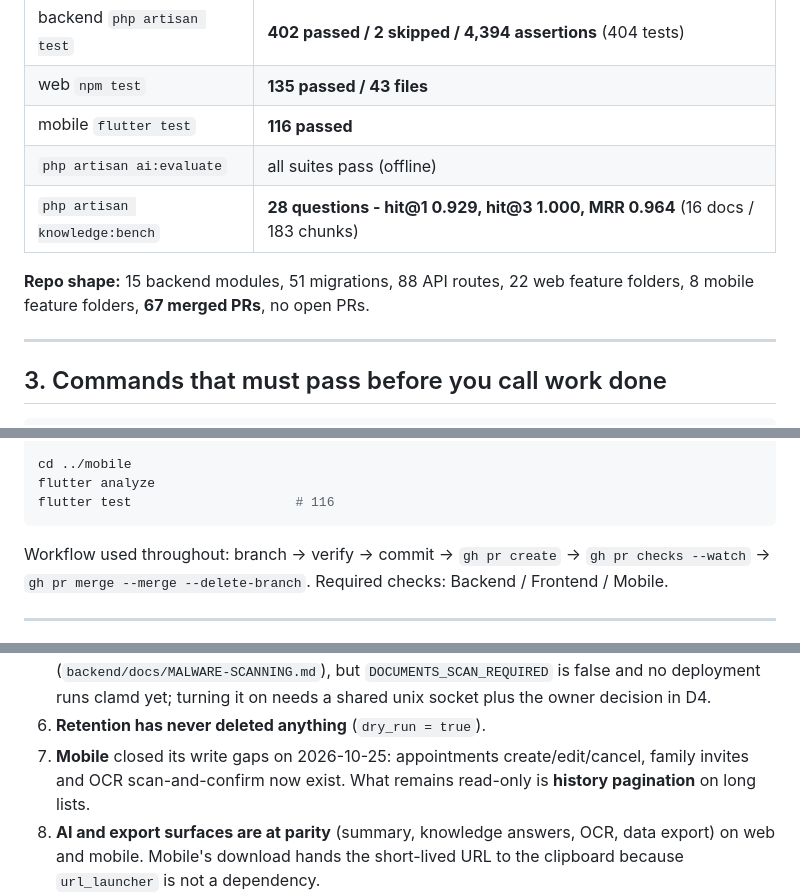
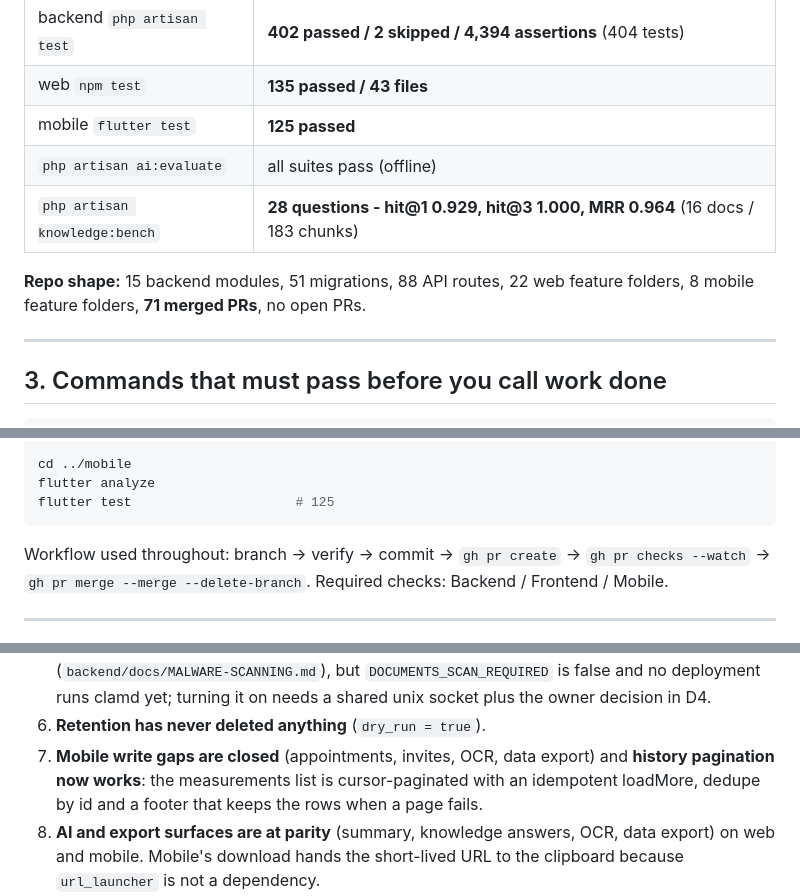
Before and after one commit to BB5123/lucky-care-plus-v1, a Markdown page: PROJECT-STATE.md, 3 parts joined by grey strips. GitHub-like rendering.

Commit message:
docs: state after the pagination round

````diff
--- a/PROJECT-STATE.md
+++ b/PROJECT-STATE.md
@@ -40,12 +40,12 @@ Design authority, in order: `.ai/00-CONSTITUTION.md` -> `docs/baseline-v1.0.0/*`
 |---|---|
 | backend `php artisan test` | **402 passed / 2 skipped / 4,394 assertions** (404 tests) |
 | web `npm test` | **135 passed / 43 files** |
-| mobile `flutter test` | **116 passed** |
+| mobile `flutter test` | **125 passed** |
 | `php artisan ai:evaluate` | all suites pass (offline) |
 | `php artisan knowledge:bench` | **28 questions - hit@1 0.929, hit@3 1.000, MRR 0.964** (16 docs / 183 chunks) |
 
 **Repo shape:** 15 backend modules, 51 migrations, 88 API routes, 22 web feature folders,
-8 mobile feature folders, **67 merged PRs**, no open PRs.
+8 mobile feature folders, **71 merged PRs**, no open PRs.
 
 ---
 
@@ -70,7 +70,7 @@ npx prettier --check "src/**/*.{ts,html,css}"
 
 cd ../mobile
 flutter analyze
-flutter test                     # 116
+flutter test                     # 125
 ```
 
 Workflow used throughout: branch -> verify -> commit -> `gh pr create` -> `gh pr checks --watch` ->
@@ -130,8 +130,9 @@ Workflow used throughout: branch -> verify -> commit -> `gh pr create` -> `gh pr
    (`backend/docs/MALWARE-SCANNING.md`), but `DOCUMENTS_SCAN_REQUIRED` is false and no deployment runs
    clamd yet; turning it on needs a shared unix socket plus the owner decision in D4.
 6. **Retention has never deleted anything** (`dry_run = true`).
-7. **Mobile** closed its write gaps on 2026-10-25: appointments create/edit/cancel, family invites and
-   OCR scan-and-confirm now exist. What remains read-only is **history pagination** on long lists.
+7. **Mobile write gaps are closed** (appointments, invites, OCR, data export) and **history pagination now
+   works**: the measurements list is cursor-paginated with an idempotent loadMore, dedupe by id and a
+   footer that keeps the rows when a page fails.
 8. **AI and export surfaces are at parity** (summary, knowledge answers, OCR, data export) on web and mobile.
    Mobile's download hands the short-lived URL to the clipboard because `url_launcher` is not a dependency.
 9. **No knowledge source is reviewed yet.** The review path exists in the product (`/admin/knowledge`,
````
